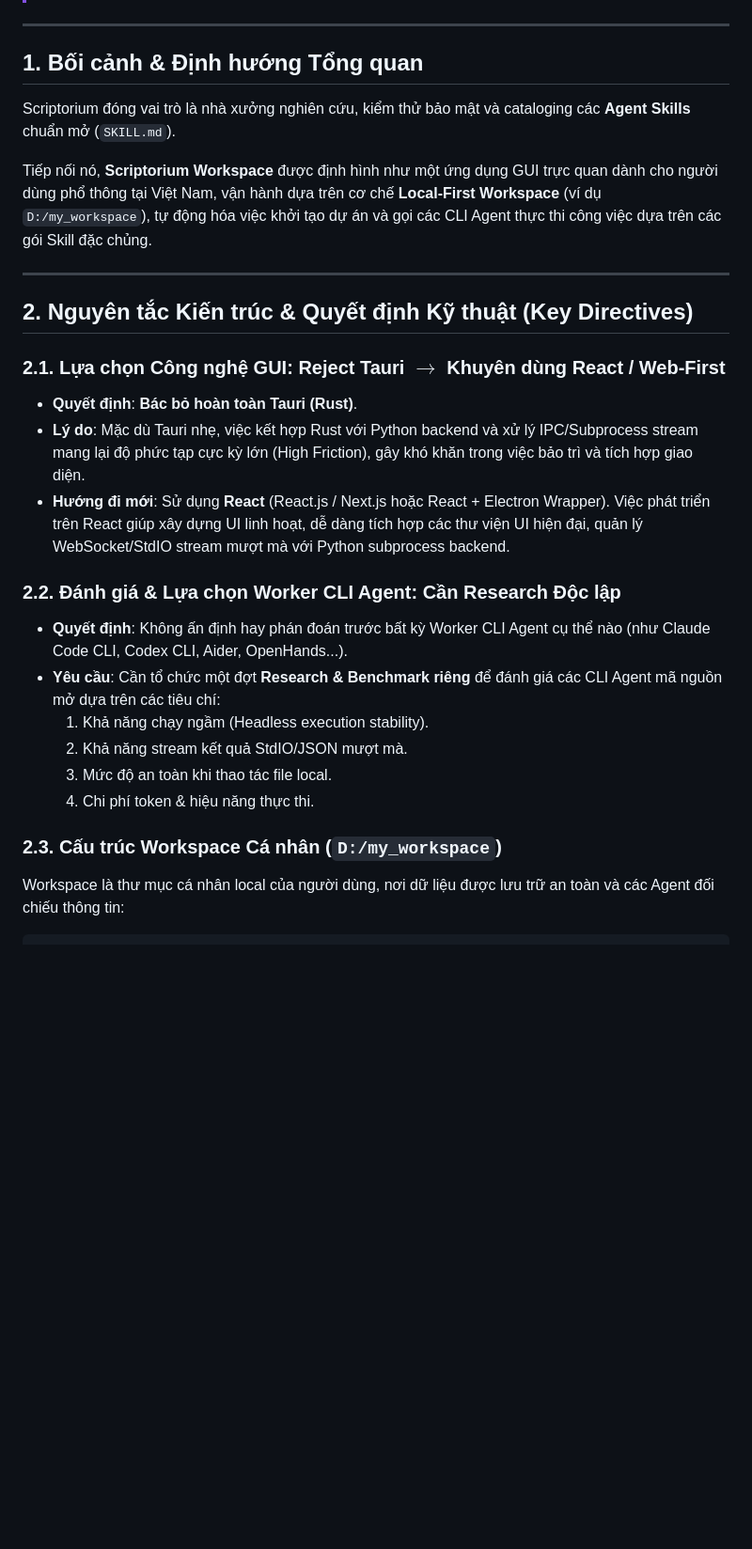
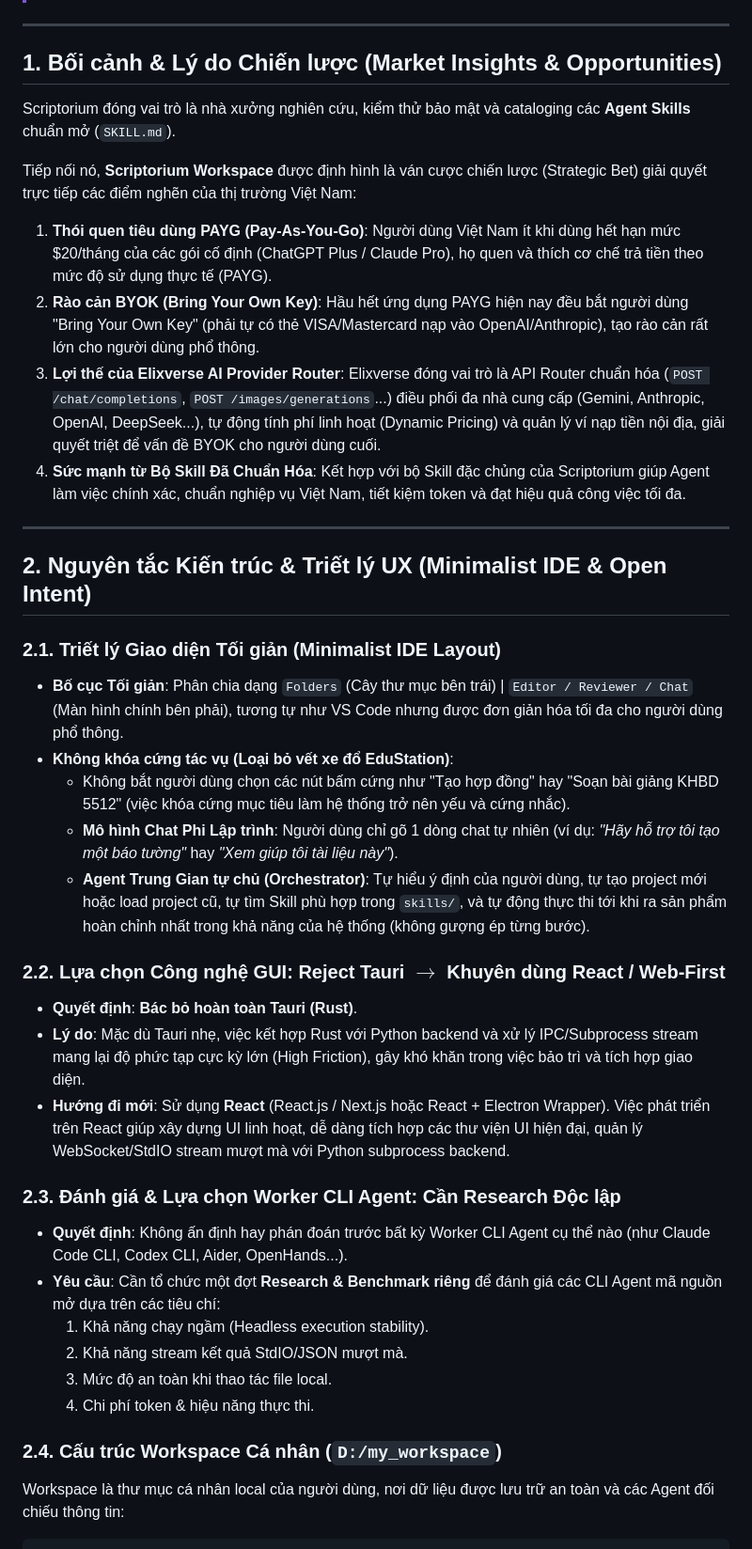
Before and after one commit to thatlq1812/scriptorium, a Markdown page: docs/roadmap/WORKSPACE_RESEARCH_AND_ROADMAP.md, the part around the change. Shown at 94% size. GitHub-like rendering; blank space fills up the shorter version.

Commit message:
docs(roadmap): update workspace research with consumer insights and minimalist UI philosophy

````diff
--- a/docs/roadmap/WORKSPACE_RESEARCH_AND_ROADMAP.md
+++ b/docs/roadmap/WORKSPACE_RESEARCH_AND_ROADMAP.md
@@ -5,22 +5,33 @@
 
 ---
 
-## 1. Bối cảnh & Định hướng Tổng quan
+## 1. Bối cảnh & Lý do Chiến lược (Market Insights & Opportunities)
 
 Scriptorium đóng vai trò là nhà xưởng nghiên cứu, kiểm thử bảo mật và cataloging các **Agent Skills** chuẩn mở (`SKILL.md`).
 
-Tiếp nối nó, **Scriptorium Workspace** được định hình như một ứng dụng GUI trực quan dành cho người dùng phổ thông tại Việt Nam, vận hành dựa trên cơ chế **Local-First Workspace** (ví dụ `D:/my_workspace`), tự động hóa việc khởi tạo dự án và gọi các CLI Agent thực thi công việc dựa trên các gói Skill đặc chủng.
+Tiếp nối nó, **Scriptorium Workspace** được định hình là ván cược chiến lược (Strategic Bet) giải quyết trực tiếp các điểm nghẽn của thị trường Việt Nam:
+1. **Thói quen tiêu dùng PAYG (Pay-As-You-Go)**: Người dùng Việt Nam ít khi dùng hết hạn mức $20/tháng của các gói cố định (ChatGPT Plus / Claude Pro), họ quen và thích cơ chế trả tiền theo mức độ sử dụng thực tế (PAYG).
+2. **Rào cản BYOK (Bring Your Own Key)**: Hầu hết ứng dụng PAYG hiện nay đều bắt người dùng "Bring Your Own Key" (phải tự có thẻ VISA/Mastercard nạp vào OpenAI/Anthropic), tạo rào cản rất lớn cho người dùng phổ thông.
+3. **Lợi thế của Elixverse AI Provider Router**: Elixverse đóng vai trò là API Router chuẩn hóa (`POST /chat/completions`, `POST /images/generations`...) điều phối đa nhà cung cấp (Gemini, Anthropic, OpenAI, DeepSeek...), tự động tính phí linh hoạt (Dynamic Pricing) và quản lý ví nạp tiền nội địa, giải quyết triệt để vấn đề BYOK cho người dùng cuối.
+4. **Sức mạnh từ Bộ Skill Đã Chuẩn Hóa**: Kết hợp với bộ Skill đặc chủng của Scriptorium giúp Agent làm việc chính xác, chuẩn nghiệp vụ Việt Nam, tiết kiệm token và đạt hiệu quả công việc tối đa.
 
 ---
 
-## 2. Nguyên tắc Kiến trúc & Quyết định Kỹ thuật (Key Directives)
+## 2. Nguyên tắc Kiến trúc & Triết lý UX (Minimalist IDE & Open Intent)
 
-### 2.1. Lựa chọn Công nghệ GUI: Reject Tauri $\rightarrow$ Khuyên dùng React / Web-First
+### 2.1. Triết lý Giao diện Tối giản (Minimalist IDE Layout)
+* **Bố cục Tối giản**: Phân chia dạng `Folders` (Cây thư mục bên trái) | `Editor / Reviewer / Chat` (Màn hình chính bên phải), tương tự như VS Code nhưng được đơn giản hóa tối đa cho người dùng phổ thông.
+* **Không khóa cứng tác vụ (Loại bỏ vết xe đổ EduStation)**:
+  * Không bắt người dùng chọn các nút bấm cứng như "Tạo hợp đồng" hay "Soạn bài giảng KHBD 5512" (việc khóa cứng mục tiêu làm hệ thống trở nên yếu và cứng nhắc).
+  * **Mô hình Chat Phi Lập trình**: Người dùng chỉ gõ 1 dòng chat tự nhiên (ví dụ: *"Hãy hỗ trợ tôi tạo một báo tường"* hay *"Xem giúp tôi tài liệu này"*).
+  * **Agent Trung Gian tự chủ (Orchestrator)**: Tự hiểu ý định của người dùng, tự tạo project mới hoặc load project cũ, tự tìm Skill phù hợp trong `skills/`, và tự động thực thi tới khi ra sản phẩm hoàn chỉnh nhất trong khả năng của hệ thống (không gượng ép từng bước).
+
+### 2.2. Lựa chọn Công nghệ GUI: Reject Tauri $\rightarrow$ Khuyên dùng React / Web-First
 * **Quyết định**: **Bác bỏ hoàn toàn Tauri (Rust)**.
 * **Lý do**: Mặc dù Tauri nhẹ, việc kết hợp Rust với Python backend và xử lý IPC/Subprocess stream mang lại độ phức tạp cực kỳ lớn (High Friction), gây khó khăn trong việc bảo trì và tích hợp giao diện.
 * **Hướng đi mới**: Sử dụng **React** (React.js / Next.js hoặc React + Electron Wrapper). Việc phát triển trên React giúp xây dựng UI linh hoạt, dễ dàng tích hợp các thư viện UI hiện đại, quản lý WebSocket/StdIO stream mượt mà với Python subprocess backend.
 
-### 2.2. Đánh giá & Lựa chọn Worker CLI Agent: Cần Research Độc lập
+### 2.3. Đánh giá & Lựa chọn Worker CLI Agent: Cần Research Độc lập
 * **Quyết định**: Không ấn định hay phán đoán trước bất kỳ Worker CLI Agent cụ thể nào (như Claude Code CLI, Codex CLI, Aider, OpenHands...).
 * **Yêu cầu**: Cần tổ chức một đợt **Research & Benchmark riêng** để đánh giá các CLI Agent mã nguồn mở dựa trên các tiêu chí:
   1. Khả năng chạy ngầm (Headless execution stability).
@@ -28,7 +39,7 @@ Tiếp nối nó, **Scriptorium Workspace** được định hình như một
   3. Mức độ an toàn khi thao tác file local.
   4. Chi phí token & hiệu năng thực thi.
 
-### 2.3. Cấu trúc Workspace Cá nhân (`D:/my_workspace`)
+### 2.4. Cấu trúc Workspace Cá nhân (`D:/my_workspace`)
 Workspace là thư mục cá nhân local của người dùng, nơi dữ liệu được lưu trữ an toàn và các Agent đối chiếu thông tin:
 ```
 D:/my_workspace/
````
